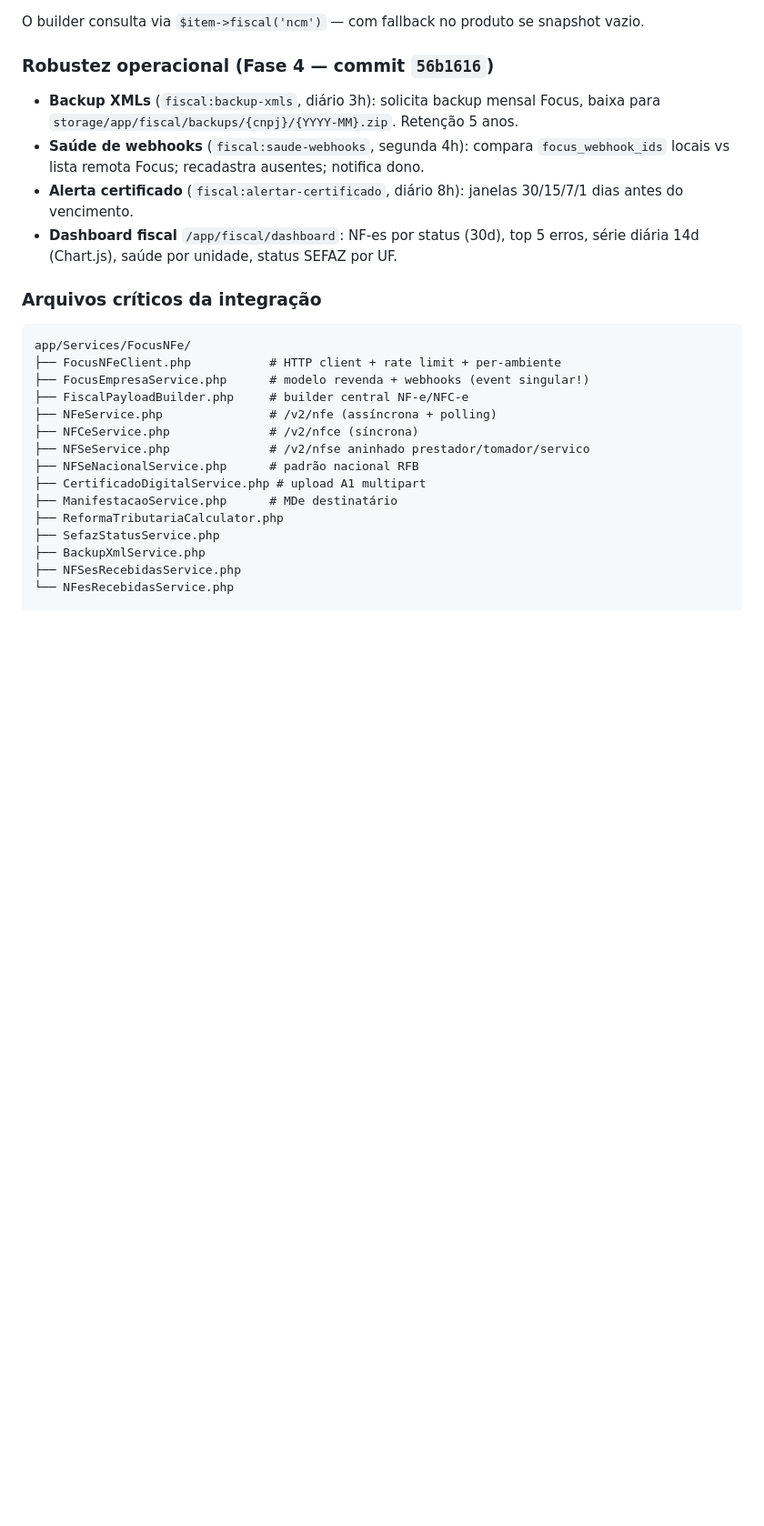
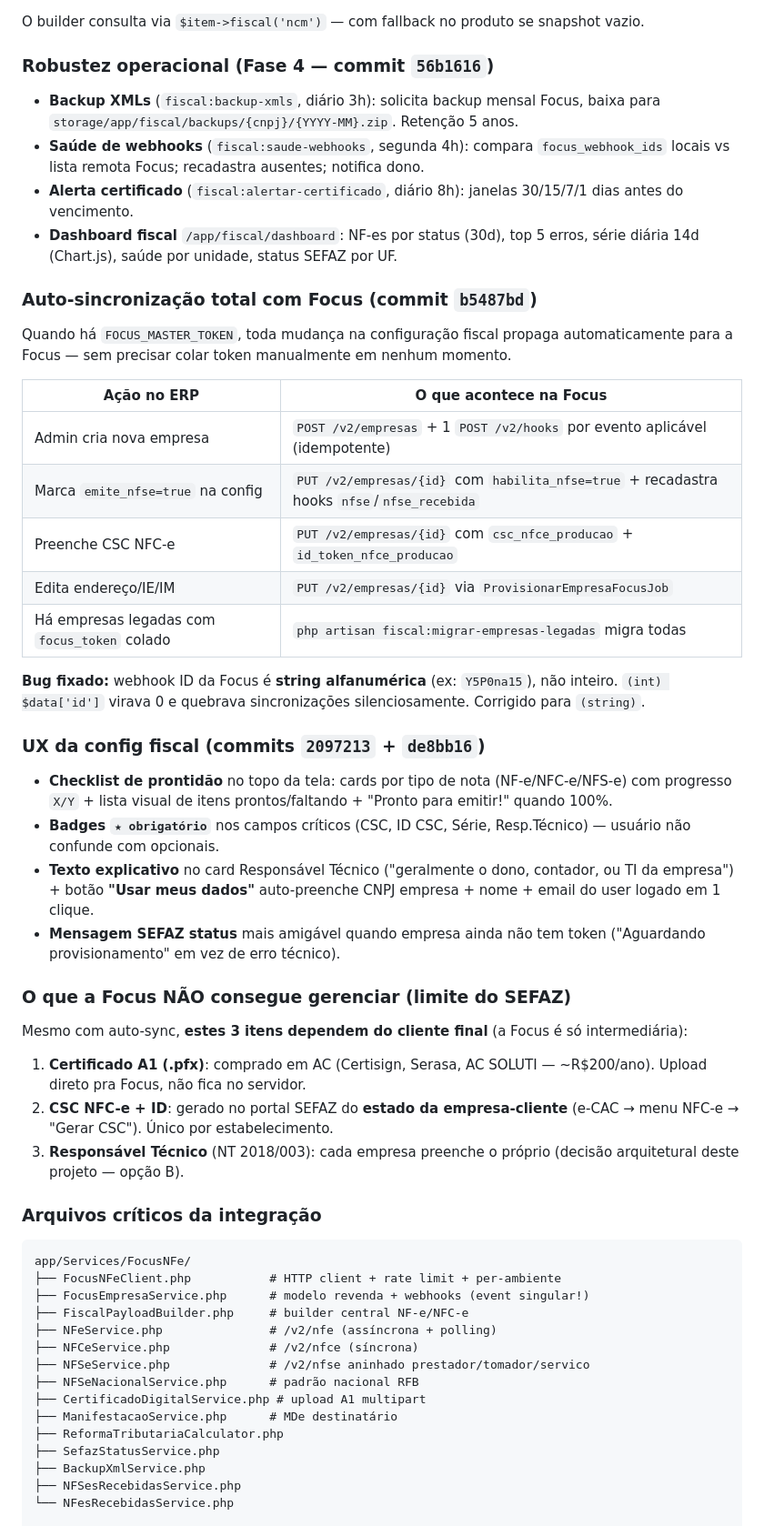
Before and after one commit to dennisiautomation/erpcomercial, a Markdown page: docs.md, the part around one of its changes. Shown at 91% size. GitHub-like rendering; blank space fills up the shorter version.

````diff
--- a/docs.md
+++ b/docs.md
@@ -161,6 +162,35 @@ O builder consulta via `$item->fiscal('ncm')` — com fallback no produto se sna
 - **Alerta certificado** (`fiscal:alertar-certificado`, diário 8h): janelas 30/15/7/1 dias antes do vencimento.
 - **Dashboard fiscal** `/app/fiscal/dashboard`: NF-es por status (30d), top 5 erros, série diária 14d (Chart.js), saúde por unidade, status SEFAZ por UF.
 
+### Auto-sincronização total com Focus (commit `b5487bd`)
+
+Quando há `FOCUS_MASTER_TOKEN`, toda mudança na configuração fiscal propaga automaticamente para a Focus — sem precisar colar token manualmente em nenhum momento.
+
+| Ação no ERP | O que acontece na Focus |
+|---|---|
+| Admin cria nova empresa | `POST /v2/empresas` + 1 `POST /v2/hooks` por evento aplicável (idempotente) |
+| Marca `emite_nfse=true` na config | `PUT /v2/empresas/{id}` com `habilita_nfse=true` + recadastra hooks `nfse`/`nfse_recebida` |
+| Preenche CSC NFC-e | `PUT /v2/empresas/{id}` com `csc_nfce_producao` + `id_token_nfce_producao` |
+| Edita endereço/IE/IM | `PUT /v2/empresas/{id}` via `ProvisionarEmpresaFocusJob` |
+| Há empresas legadas com `focus_token` colado | `php artisan fiscal:migrar-empresas-legadas` migra todas |
+
+**Bug fixado:** webhook ID da Focus é **string alfanumérica** (ex: `Y5P0na15`), não inteiro. `(int) $data['id']` virava 0 e quebrava sincronizações silenciosamente. Corrigido para `(string)`.
+
+### UX da config fiscal (commits `2097213` + `de8bb16`)
+
+- **Checklist de prontidão** no topo da tela: cards por tipo de nota (NF-e/NFC-e/NFS-e) com progresso `X/Y` + lista visual de itens prontos/faltando + "Pronto para emitir!" quando 100%.
+- **Badges `★ obrigatório`** nos campos críticos (CSC, ID CSC, Série, Resp.Técnico) — usuário não confunde com opcionais.
+- **Texto explicativo** no card Responsável Técnico ("geralmente o dono, contador, ou TI da empresa") + botão **"Usar meus dados"** auto-preenche CNPJ empresa + nome + email do user logado em 1 clique.
+- **Mensagem SEFAZ status** mais amigável quando empresa ainda não tem token ("Aguardando provisionamento" em vez de erro técnico).
+
+### O que a Focus NÃO consegue gerenciar (limite do SEFAZ)
+
+Mesmo com auto-sync, **estes 3 itens dependem do cliente final** (a Focus é só intermediária):
+
+1. **Certificado A1 (.pfx)**: comprado em AC (Certisign, Serasa, AC SOLUTI — ~R$200/ano). Upload direto pra Focus, não fica no servidor.
+2. **CSC NFC-e + ID**: gerado no portal SEFAZ do **estado da empresa-cliente** (e-CAC → menu NFC-e → "Gerar CSC"). Único por estabelecimento.
+3. **Responsável Técnico** (NT 2018/003): cada empresa preenche o próprio (decisão arquitetural deste projeto — opção B).
+
 ### Arquivos críticos da integração
 
 ```
````
Also changed, not shown: other parts of docs.md (+41 -8 lines).
